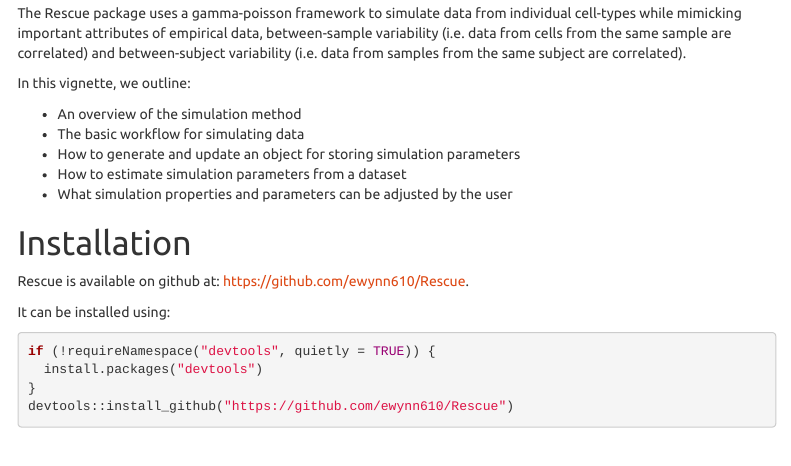
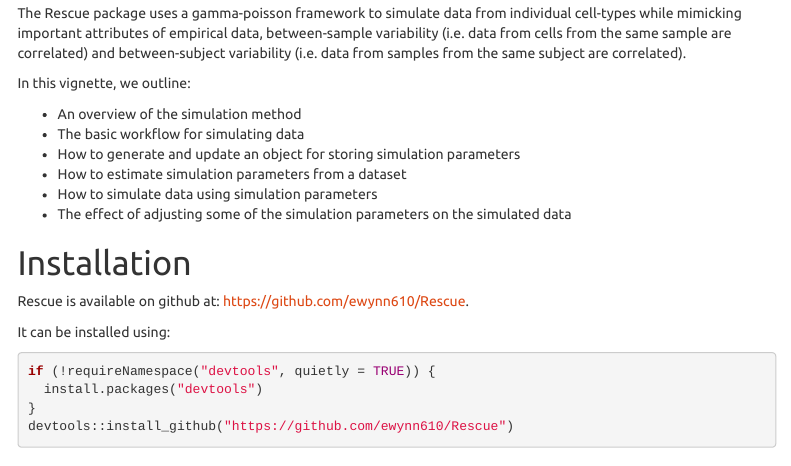
Before and after one commit to ewynn610/rescueSim, an R Markdown document (vignettes/rescueVignette.Rmd): the page in a window 1100 px wide, from 290 px down. Rendered offline with R 4.5, knitr and Pandoc, with nearby package versions; some code elsewhere in the file could not run offline; menus at the side of the page are left out.

Commit message:
Minor vignette corrections

```diff
--- a/vignettes/rescueVignette.Rmd
+++ b/vignettes/rescueVignette.Rmd
@@ -47,8 +47,8 @@
 -   How to generate and update an object for storing simulation
     parameters
 -   How to estimate simulation parameters from a dataset
--   What simulation properties and parameters can be adjusted by the
-    user
+-   How to simulate data using simulation parameters
+-   The effect of adjusting some of the simulation parameters on the simulated data
 
 # Installation
 
```
